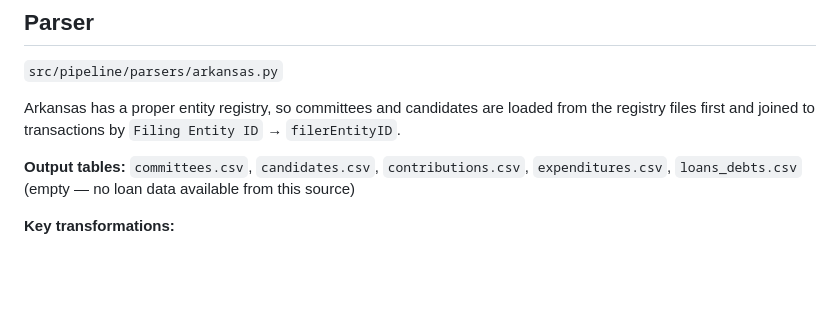
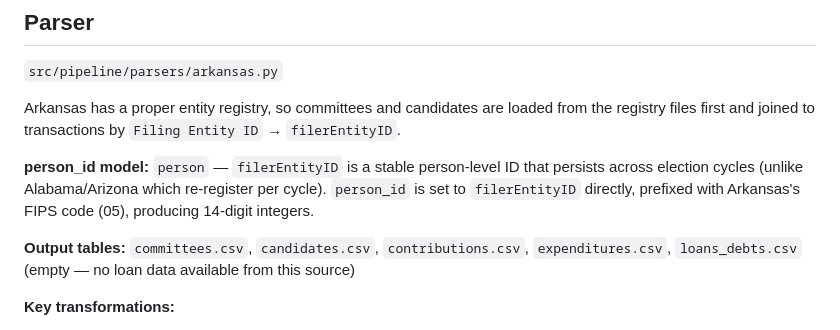
Before and after one commit to hderyke/state-level-campaign-finance, a Markdown page: docs/states/arkansas.md, the part around the change. Drawn GitHub-style; blank space fills up the shorter version.

Commit message:
added person id model to arkansas.md

```diff
--- a/docs/states/arkansas.md
+++ b/docs/states/arkansas.md
@@ -121,6 +121,8 @@ One file per year per type: `contributions_{year}.csv` and `expenditures_{year}.
 
 Arkansas has a proper entity registry, so committees and candidates are loaded from the registry files first and joined to transactions by `Filing Entity ID` → `filerEntityID`.
 
+**person_id model:** `person` — `filerEntityID` is a stable person-level ID that persists across election cycles (unlike Alabama/Arizona which re-register per cycle). `person_id` is set to `filerEntityID` directly, prefixed with Arkansas's FIPS code (05), producing 14-digit integers.
+
 **Output tables:** `committees.csv`, `candidates.csv`, `contributions.csv`, `expenditures.csv`, `loans_debts.csv` (empty — no loan data available from this source)
 
 **Key transformations:**
```
